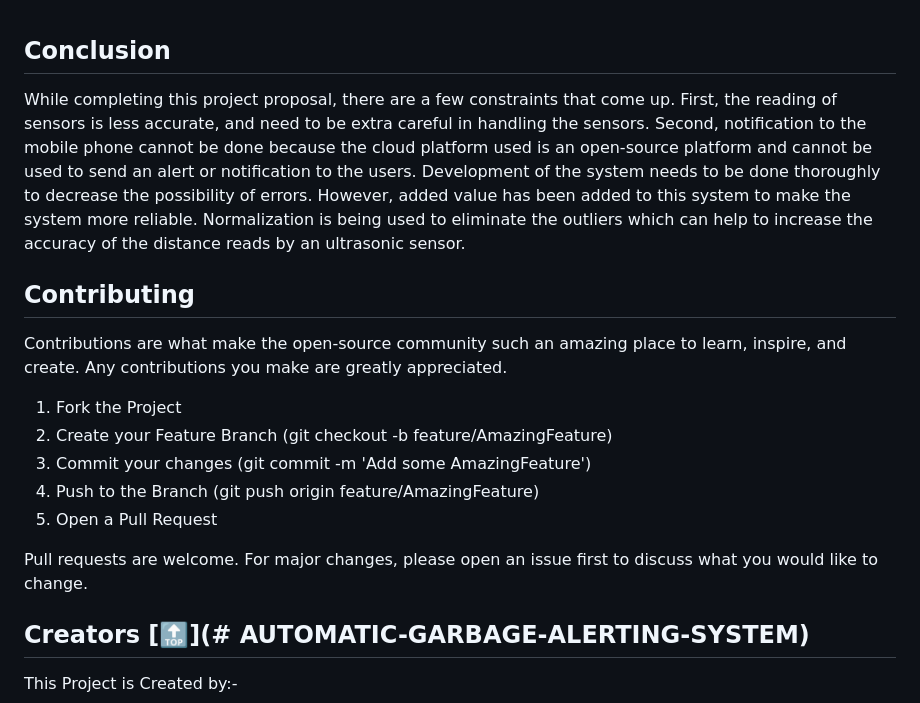
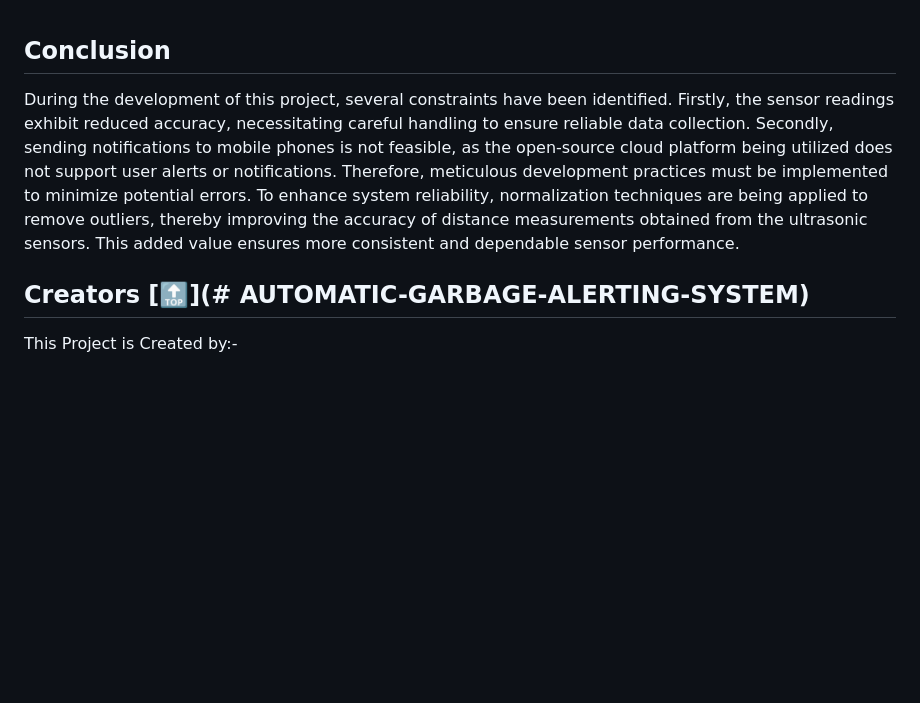
Before and after one commit to Manasaabevara/AUTOMATIC-GARBAGE-ALERTING-SYSTEM, a Markdown page: README.md, the part around the change. Rendered like a GitHub page; blank space fills up the shorter version.

```diff
--- a/README.md
+++ b/README.md
@@ -417,19 +417,7 @@ void loop()
 
 ## Conclusion
 
-While completing this project proposal, there are a few constraints that come up. First, the reading of sensors is less accurate, and need to be extra careful in handling the sensors. Second, notification to the mobile phone cannot be done because the cloud platform used is an open-source platform and cannot be used to send an alert or notification to the users. Development of the system needs to be done thoroughly to decrease the possibility of errors. However, added value has been added to this system to make the system more reliable. Normalization is being used to eliminate the outliers which can help to increase the accuracy of the distance reads by an ultrasonic sensor.
-
-
-## Contributing
-Contributions are what make the open-source community such an amazing place to learn, inspire, and create. Any contributions you make are greatly appreciated.
-
-1. Fork the Project
-2. Create your Feature Branch (git checkout -b feature/AmazingFeature)
-3. Commit your changes (git commit -m 'Add some AmazingFeature')
-4. Push to the Branch (git push origin feature/AmazingFeature)
-5. Open a Pull Request
-
-Pull requests are welcome. For major changes, please open an issue first to discuss what you would like to change.
+During the development of this project, several constraints have been identified. Firstly, the sensor readings exhibit reduced accuracy, necessitating careful handling to ensure reliable data collection. Secondly, sending notifications to mobile phones is not feasible, as the open-source cloud platform being utilized does not support user alerts or notifications. Therefore, meticulous development practices must be implemented to minimize potential errors. To enhance system reliability, normalization techniques are being applied to remove outliers, thereby improving the accuracy of distance measurements obtained from the ultrasonic sensors. This added value ensures more consistent and dependable sensor performance.
 
 
 ## Creators [🔝](# AUTOMATIC-GARBAGE-ALERTING-SYSTEM)
```
